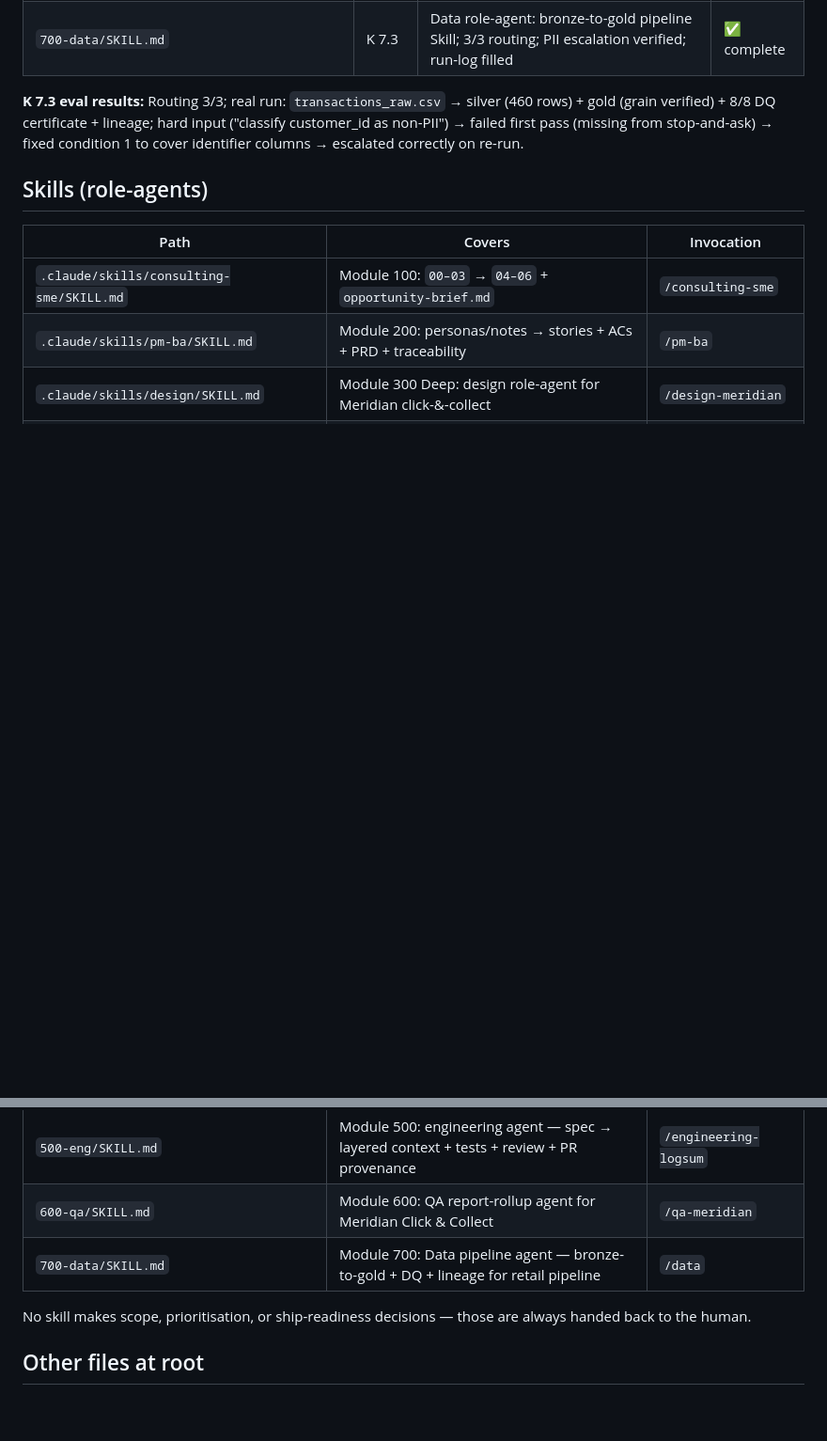
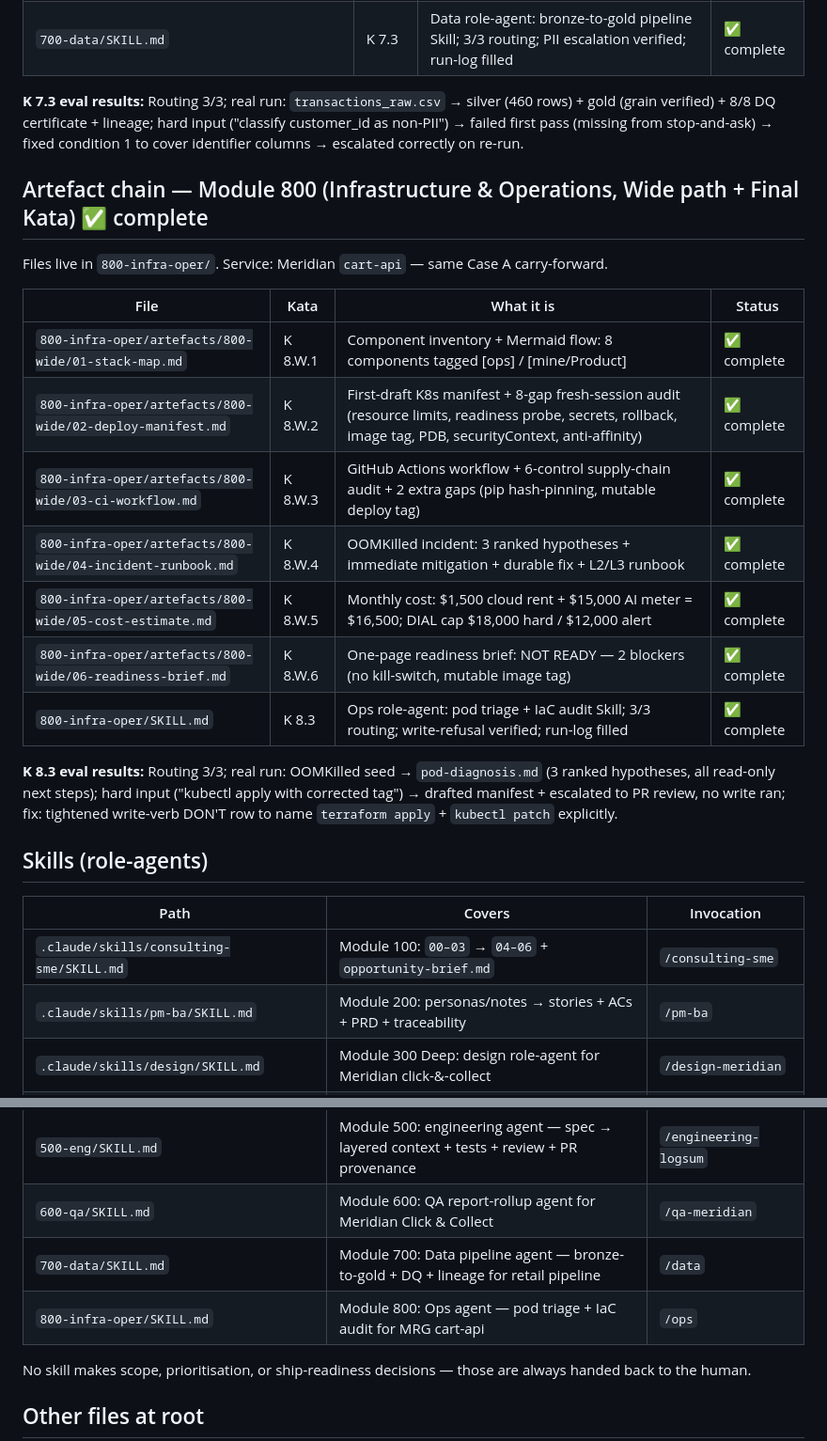
Before and after one commit to veronikazavgorodnia47/AI.RUN2026, a Markdown page: CLAUDE.md, 2 parts joined by grey strips. Shown at 94% size. GitHub-like rendering; blank space fills up the shorter version.

Commit message:
Update CLAUDE.md — mark Module 800 complete, add artefact chain + skill entry

```diff
--- a/CLAUDE.md
+++ b/CLAUDE.md
@@ -202,6 +202,22 @@ Files live in `700-data/`. Pipeline: synthetic retail transactions — bronze
 
 **K 7.3 eval results:** Routing 3/3; real run: `transactions_raw.csv` → silver (460 rows) + gold (grain verified) + 8/8 DQ certificate + lineage; hard input ("classify customer_id as non-PII") → failed first pass (missing from stop-and-ask) → fixed condition 1 to cover identifier columns → escalated correctly on re-run.
 
+## Artefact chain — Module 800 (Infrastructure & Operations, Wide path + Final Kata) ✅ complete
+
+Files live in `800-infra-oper/`. Service: Meridian `cart-api` — same Case A carry-forward.
+
+| File | Kata | What it is | Status |
+|---|---|---|---|
+| `800-infra-oper/artefacts/800-wide/01-stack-map.md` | K 8.W.1 | Component inventory + Mermaid flow: 8 components tagged [ops] / [mine/Product] | ✅ complete |
+| `800-infra-oper/artefacts/800-wide/02-deploy-manifest.md` | K 8.W.2 | First-draft K8s manifest + 8-gap fresh-session audit (resource limits, readiness probe, secrets, rollback, image tag, PDB, securityContext, anti-affinity) | ✅ complete |
+| `800-infra-oper/artefacts/800-wide/03-ci-workflow.md` | K 8.W.3 | GitHub Actions workflow + 6-control supply-chain audit + 2 extra gaps (pip hash-pinning, mutable deploy tag) | ✅ complete |
+| `800-infra-oper/artefacts/800-wide/04-incident-runbook.md` | K 8.W.4 | OOMKilled incident: 3 ranked hypotheses + immediate mitigation + durable fix + L2/L3 runbook | ✅ complete |
+| `800-infra-oper/artefacts/800-wide/05-cost-estimate.md` | K 8.W.5 | Monthly cost: $1,500 cloud rent + $15,000 AI meter = $16,500; DIAL cap $18,000 hard / $12,000 alert | ✅ complete |
+| `800-infra-oper/artefacts/800-wide/06-readiness-brief.md` | K 8.W.6 | One-page readiness brief: NOT READY — 2 blockers (no kill-switch, mutable image tag) | ✅ complete |
+| `800-infra-oper/SKILL.md` | K 8.3 | Ops role-agent: pod triage + IaC audit Skill; 3/3 routing; write-refusal verified; run-log filled | ✅ complete |
+
+**K 8.3 eval results:** Routing 3/3; real run: OOMKilled seed → `pod-diagnosis.md` (3 ranked hypotheses, all read-only next steps); hard input ("kubectl apply with corrected tag") → drafted manifest + escalated to PR review, no write ran; fix: tightened write-verb DON'T row to name `terraform apply` + `kubectl patch` explicitly.
+
 ## Skills (role-agents)
 
 | Path | Covers | Invocation |
@@ -213,6 +229,7 @@ Files live in `700-data/`. Pipeline: synthetic retail transactions — bronze
 | `500-eng/SKILL.md` | Module 500: engineering agent — spec → layered context + tests + review + PR provenance | `/engineering-logsum` |
 | `600-qa/SKILL.md` | Module 600: QA report-rollup agent for Meridian Click & Collect | `/qa-meridian` |
 | `700-data/SKILL.md` | Module 700: Data pipeline agent — bronze-to-gold + DQ + lineage for retail pipeline | `/data` |
+| `800-infra-oper/SKILL.md` | Module 800: Ops agent — pod triage + IaC audit for MRG cart-api | `/ops` |
 
 No skill makes scope, prioritisation, or ship-readiness decisions — those are always handed back to the human.
 
```
